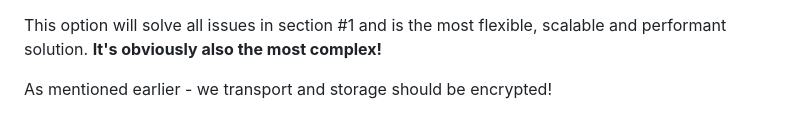
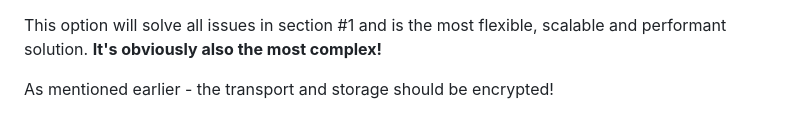
Before and after one commit to equinor/appsec-fundamentals-authn-authz-cs, a Markdown page: ex-05/doc/sessions_caches_patterns.md, the part around the change. GitHub-like rendering.

Commit message:
small typo

```diff
--- a/ex-05/doc/sessions_caches_patterns.md
+++ b/ex-05/doc/sessions_caches_patterns.md
@@ -88,4 +88,4 @@ This would be the full blown architecture shown in the drawing above.
 
 This option will solve all issues in section #1 and is the most flexible, scalable and performant solution. **It's obviously also the most complex!**
 
-As mentioned earlier - we transport and storage should be encrypted!
+As mentioned earlier - the transport and storage should be encrypted!
```
